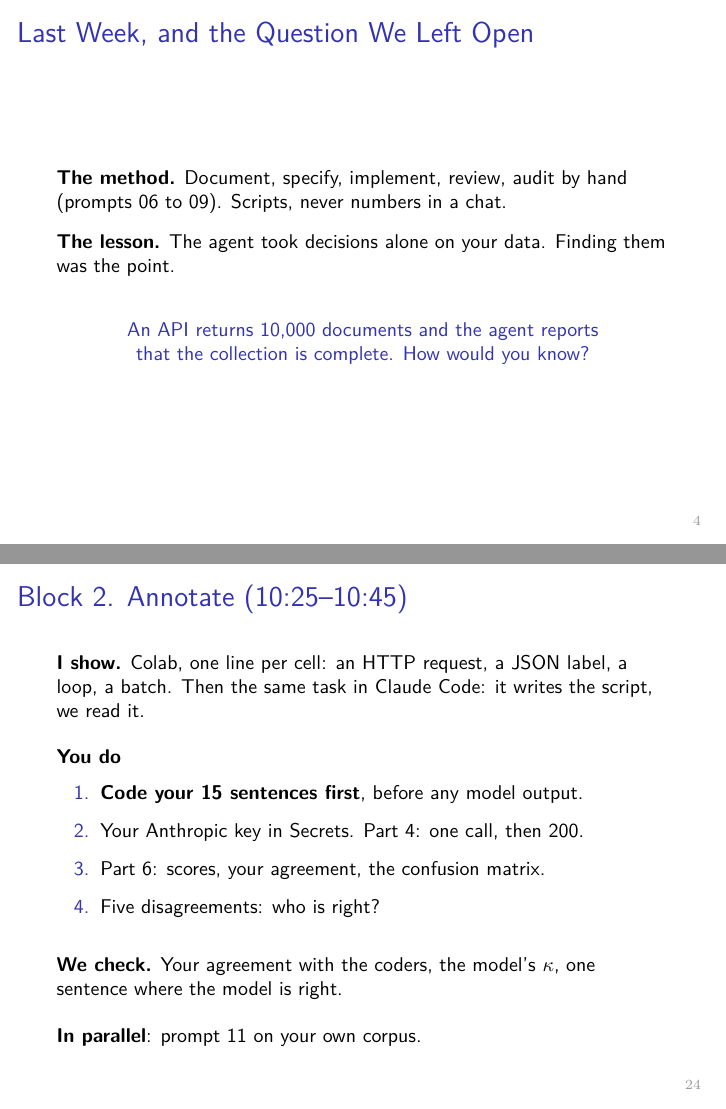
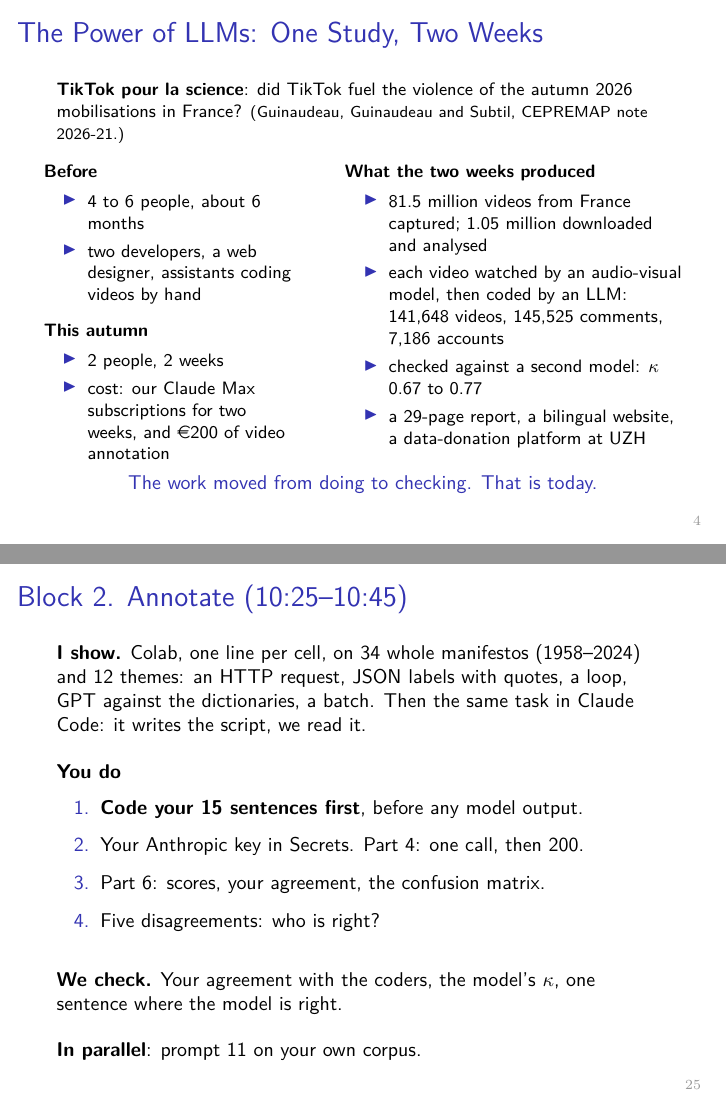
Before and after one commit to subtilhugo/uzh-llm-socsci-2026, LaTeX slides (sessions/03/slides_s3.tex): pages 4 and 24 of 46 before the commit and pages 4 and 25 of 47 after it, joined at a grey line. Compiled offline with pdfLaTeX.

Commit message:
Session 3 slides: 'The Power of LLMs' opener (slide 4), block 2 on the 34 real manifestos
Co-Authored-By: Claude Opus 5.5 <noreply@anthropic.com>
Claude-Session: https://claude.ai/code/session_01VRtg8chBsNUyGCc8xWDGyG

```diff
--- a/sessions/03/slides_s3.tex
+++ b/sessions/03/slides_s3.tex
@@ -14,6 +14,7 @@
 \usetikzlibrary{positioning,arrows.meta,calc,fit,decorations.pathreplacing}
 \usepackage[font=footnotesize]{caption}
 \usepackage{qrcode}
+\usepackage{eurosym}
 
 \definecolor{color1bg}{HTML}{005e9e}
 \setbeamercolor*{palette primary}{fg=white,bg=color1bg}
@@ -115,6 +116,42 @@
     \item[\textbf{11:50--12:00}] Debrief and Next Session
 \end{enumerate}
 
+\end{frame}
+
+\begin{frame}{\chg{The Power of LLMs: One Study, Two Weeks}}
+\footnotesize
+\textbf{\href{https://tiktokpourlascience.fr}{TikTok pour la science}}: did TikTok fuel the violence of the autumn 2026 mobilisations in France? {\scriptsize (Guinaudeau, Guinaudeau and Subtil, CEPREMAP note 2026-21.)}
+
+\vspace{0.2cm}
+\begin{columns}[T]
+\column{0.42\textwidth}
+\textbf{Before}
+\begin{itemize}
+    \setlength{\itemsep}{1pt}
+    \item 4 to 6 people, about 6 months
+    \item two developers, a web designer, assistants coding videos by hand
+\end{itemize}
+\vspace{0.1cm}
+\textbf{This autumn}
+\begin{itemize}
+    \setlength{\itemsep}{1pt}
+    \item 2 people, 2 weeks
+    \item cost: our Claude Max subscriptions for two weeks, and \euro{}200 of video annotation
+\end{itemize}
+\column{0.55\textwidth}
+\textbf{What the two weeks produced}
+\begin{itemize}
+    \setlength{\itemsep}{1pt}
+    \item 81.5 million videos from France captured; 1.05 million downloaded and analysed
+    \item each video watched by an audio-visual model, then coded by an LLM: 141,648 videos, 145,525 comments, 7,186 accounts
+    \item checked against a second model: $\kappa$ 0.67 to 0.77
+    \item a 29-page report, a bilingual website, a data-donation platform at UZH
+\end{itemize}
+\end{columns}
+
+\vspace{0.25cm}
+\centering
+{\small \alert{The work moved from doing to checking. That is today.}}
 \end{frame}
 
 \begin{frame}{Last Week, and the Question We Left Open}
@@ -496,7 +533,7 @@
 
 \begin{frame}{Block 2. Annotate \chg{(10:25--10:45)}}
 \small
-\textbf{I show.} \chg{Colab, one line per cell: an HTTP request, a JSON label, a loop, a batch. Then the same task in Claude Code: it writes the script, we read it.}
+\textbf{I show.} \chg{Colab, one line per cell, on 34 whole manifestos (1958--2024) and 12 themes: an HTTP request, JSON labels with quotes, a loop, GPT against the dictionaries, a batch. Then the same task in Claude Code: it writes the script, we read it.}
 
 \vspace{0.4cm}
 \textbf{You do}
```
Also changed, not shown: sessions/03/slides_s3.pdf, sessions/03/slides_s3.tex (2 more changed lines).
